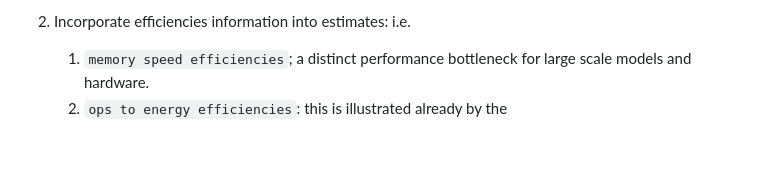
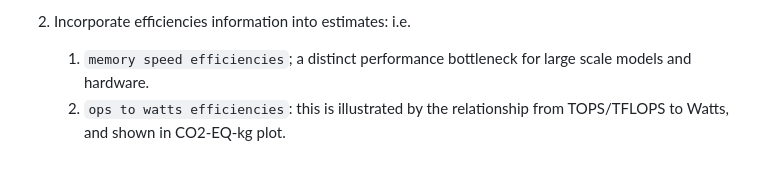
Before and after one commit to pmdscully/Edge_AI_Perf, a Markdown page: README.md, the part around the change. Rendered like a GitHub page.

```diff
--- a/README.md
+++ b/README.md
@@ -481,4 +481,4 @@ Output example:
 
 2. Incorporate efficiencies information into estimates: i.e.
    1.  `memory speed efficiencies`; a distinct performance bottleneck for large scale models and hardware.
-   2. `ops to energy efficiencies`:  this is illustrated already by the
+   2. `ops to watts efficiencies`:  this is illustrated by the relationship from TOPS/TFLOPS to Watts, and shown in CO2-EQ-kg plot.
```
